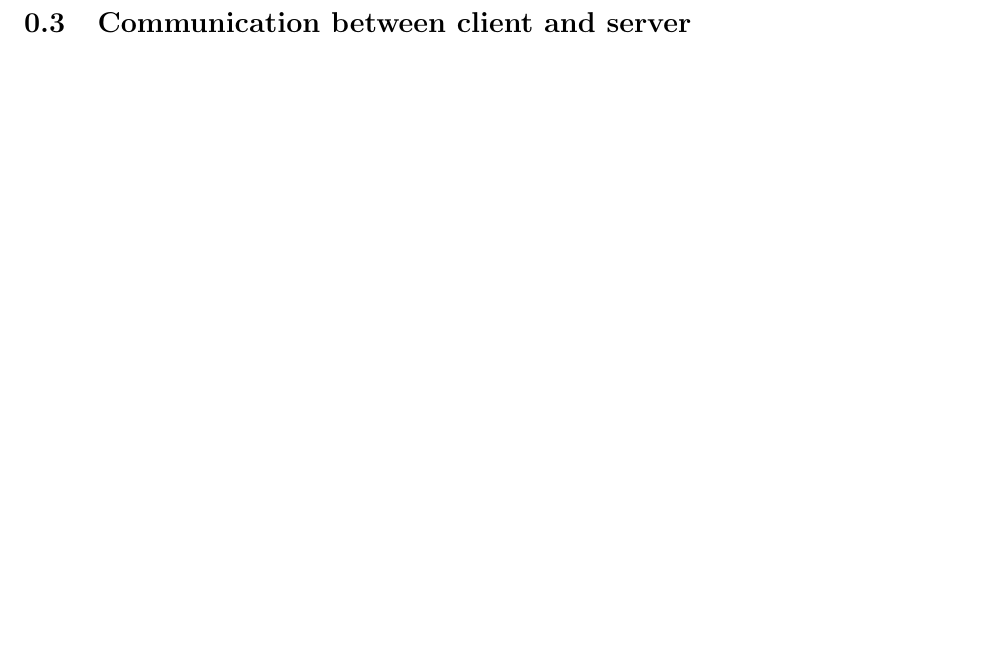
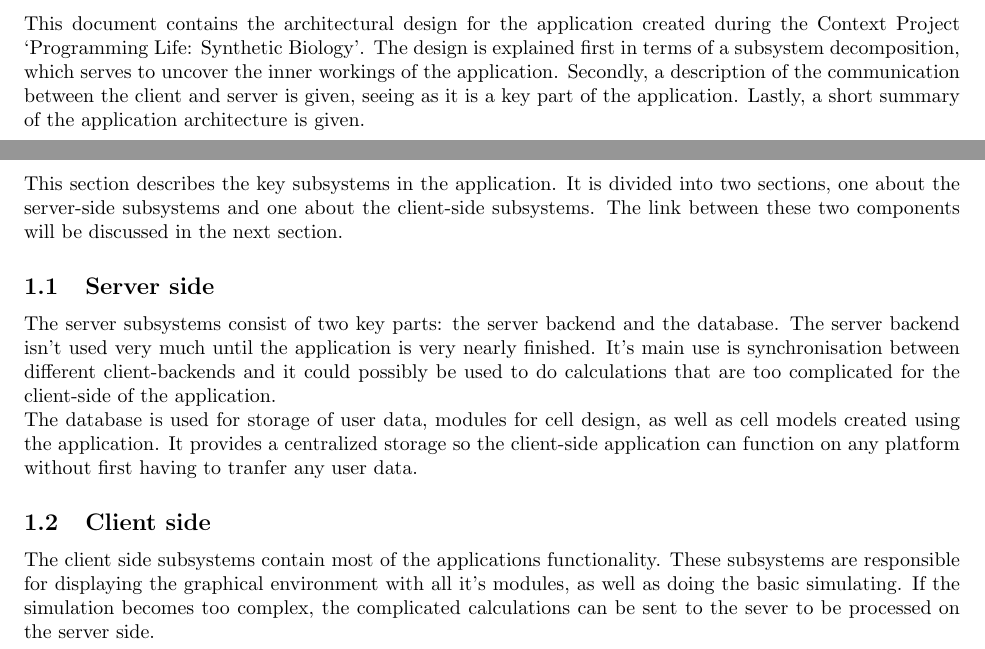
Before and after one commit to programming-life/programming-life-2013, a LaTeX document (docs/deliverables/Emergent Architertural Design.tex): part of page 2 of 2 before the commit and two parts of pages 3 and 4 of 6 after it, the two joined at a grey line, cut at the place of the change, the shorter picture padded with empty space. Compiled offline with pdfLaTeX.

Commit message:
Processed feedback and made a LaTex template

```diff
--- a/docs/deliverables/Emergent Architertural Design.tex
+++ b/docs/deliverables/Emergent Architertural Design.tex
@@ -1,6 +1,6 @@
 \documentclass{report}
 
-\usepackage{enumerate,fullpage,graphicx}
+\usepackage{enumerate,fullpage,graphicx,hyperref}
 
 \title{Emergent Architertural Design}
 \date{Last edited: \today}
@@ -19,2 +27,11 @@
+		This document contains the architectural design for the application created during the Context Project `Programming Life: Synthetic Biology'. The design is explained first in terms of a subsystem decomposition, which serves to uncover the inner workings of the application. Secondly, a description of the communication between the client and server is given, seeing as it is a key part of the application. Lastly, a short summary of the application architecture is given.
+	\clearpage
 	\section{Subsystem Decomposition}
+		This section describes the key subsystems in the application. It is divided into two sections, one about the server-side subsystems and one about the client-side subsystems. The link between these two components will be discussed in the next section.
+		\subsection{Server side}
+			The server subsystems consist of two key parts: the server backend and the database. The server backend isn't used very much until the application is very nearly finished. It's main use is synchronisation between different client-backends and it could possibly be used to do calculations that are too complicated for the client-side of the application.\\
+			The database is used for storage of user data, modules for cell design, as well as cell models created using the application. It provides a centralized storage so the client-side application can function on any platform without first having to tranfer any user data.
+		\subsection{Client side}
+			The client side subsystems contain most of the applications functionality. These subsystems are responsible for displaying the graphical environment with all it's modules, as well as doing the basic simulating. If the simulation becomes too complex, the complicated calculations can be sent to the sever to be processed on the server side.
+	\clearpage
 	\section{Communication between client and server}
```
Also changed, not shown: docs/deliverables/EAD.png (added), docs/deliverables/Emergent Architertural Design.tex (16 more changed lines).
